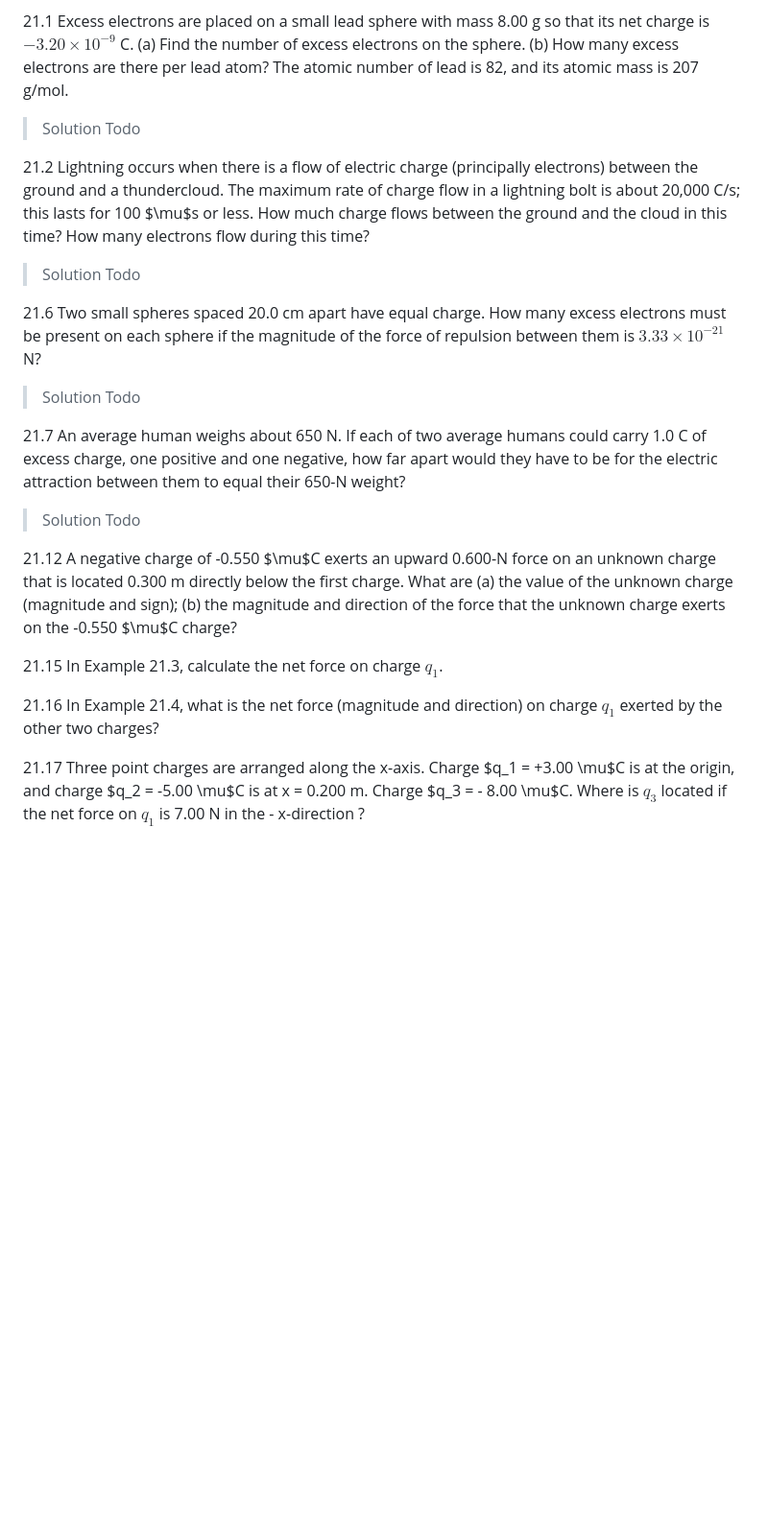
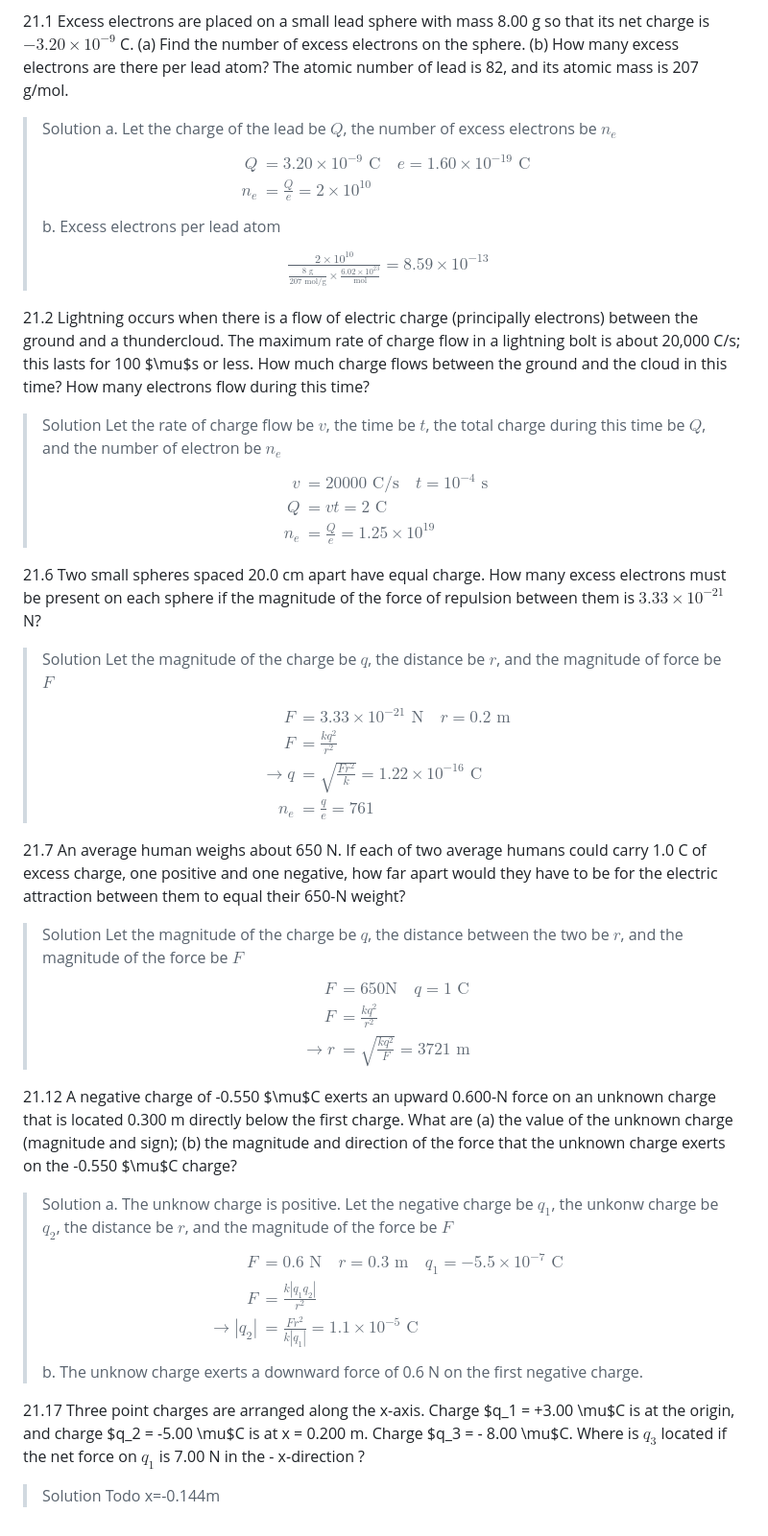
Before and after one commit to zhenging/phys208b, a Markdown page: sections/2103_coulombs_law.md, the part around the change printed below. Shown: that part at 96% size. Rendered like a GitHub page; blank space fills up the shorter version.

Commit message:
completed 2103 Coulomb's Law

```diff
--- a/sections/2103_coulombs_law.md
+++ b/sections/2103_coulombs_law.md
@@ -20,24 +72,68 @@ $$
 (a) Find the number of excess electrons on the sphere.
 (b) How many excess electrons are there per lead atom? The atomic number of lead is 82, and its atomic mass is 207 g/mol.
 >Solution
-Todo
+a. Let the charge of the lead be $Q$, the number of excess electrons be $n_e$
+$$
+\begin{aligned}
+Q &= 3.20 \times 10^{-9} \text{ C} \quad e = 1.60 \times 10^{-19} \text{ C}\\
+n_e &= \frac{Q}{e} = 2\times 10^{10}
+\end{aligned}
+$$
+b. Excess electrons per lead atom
+$$
+\begin{aligned}
+\frac{2 \times 10^{10}}{\frac{8\text{ g}}{207 \text{ mol/g}} \times \frac{6.02 \times 10^{23}}{\text{mol}}} = 8.59 \times 10^{-13}
+\end{aligned}
+$$
 
 21.2 Lightning occurs when there is a flow of electric charge (principally electrons) between the ground and a thundercloud. The maximum rate of charge flow in a lightning bolt is about 20,000 C/s; this lasts for 100 $\mu$s or less. How much charge flows between the ground and the cloud in this time? How many electrons flow during this time?
 >Solution
-Todo
+Let the rate of charge flow be $v$, the time be $t$, the total charge during this time be $Q$, and the number of electron be $n_e$
+$$
+\begin{aligned}
+v &= 20000 \text{ C/s} \quad t = 10^{-4} \text{ s}\\
+Q &= vt = 2 \text{ C}\\
+n_e &= \frac{Q}{e} = 1.25\times 10^{19}
+\end{aligned}
+$$
 
 21.6 Two small spheres spaced 20.0 cm apart have equal charge. How many excess electrons must be present on each sphere if the magnitude of the force of repulsion between them is $3.33 \times 10^{-21}$ N?
 >Solution
-Todo
+Let the magnitude of the charge be $q$, the distance be $r$, and the magnitude of force be $F$
+$$
+\begin{aligned}
+F &= 3.33 \times 10^{-21} \text{ N} \quad r = 0.2 \text{ m}\\
+F &= \frac{kq^2}{r^2}\\
+\to q &= \sqrt{\frac{Fr^2}{k}} = 1.22 \times 10^{-16} \text{ C}\\
+n_e &= \frac{q}{e} = 761
+\end{aligned}
+$$
 
 21.7 An average human weighs about 650 N. If each of two average humans could carry 1.0 C of excess charge, one positive and one negative, how far apart would they have to be for the electric attraction between them to equal their 650-N weight?
 >Solution
-Todo
+Let the magnitude of the charge be $q$, the distance between the two be $r$, and the magnitude of the force be $F$
+$$
+\begin{aligned}
+F &= 650 \text{N} \quad q = 1 \text{ C} \\
+F &= \frac{kq^2}{r^2} \\
+\to r &= \sqrt{\frac{kq^2}{F}} = 3721 \text{ m}
+\end{aligned}
+$$
 
 21.12 A negative charge of -0.550 $\mu$C exerts an upward 0.600-N force on an unknown charge that is located 0.300 m directly below the first charge. What are (a) the value of the unknown charge (magnitude and sign); (b) the magnitude and direction of the force that the unknown charge exerts on the -0.550 $\mu$C charge?
-
-21.15 In Example 21.3, calculate the net force on charge $q_1$.
-
-21.16 In Example 21.4, what is the net force (magnitude and direction) on charge $q_1$ exerted by the other two charges?
+>Solution
+a. The unknow charge is positive. Let the negative charge be $q_1$, the unkonw charge be $q_2$, the distance be $r$, and the magnitude of the
+force be $F$
+$$
+\begin{aligned}
+F &= 0.6 \text{ N} \quad r = 0.3 \text{ m} \quad q_1 = -5.5\times 10^{-7} \text{ C}\\
+F &= \frac{k|q_1q_2|}{r^2}\\
+\to |q_2| &= \frac{Fr^2}{k|q_1|} = 1.1 \times 10^{-5} \text{ C}
+\end{aligned}
+$$
+b. The unknow charge exerts a downward force of 0.6 N on the first negative charge.
 
 21.17 Three point charges are arranged along the x-axis. Charge $q_1 = +3.00 \mu$C is at the origin, and charge $q_2 = -5.00 \mu$C is at x = 0.200 m. Charge $q_3 = - 8.00 \mu$C. Where is $q_3$ located if the net force on $q_1$ is 7.00 N in the - x-direction ?
+>Solution
+Todo
+x=-0.144m
```
Also changed, not shown: other parts of sections/2103_coulombs_law.md (+53 -1 lines), assets/21_13.png (added), assets/21_14.png (added).
